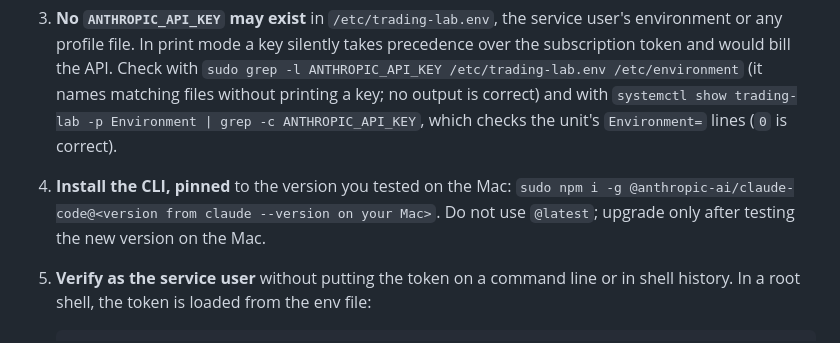
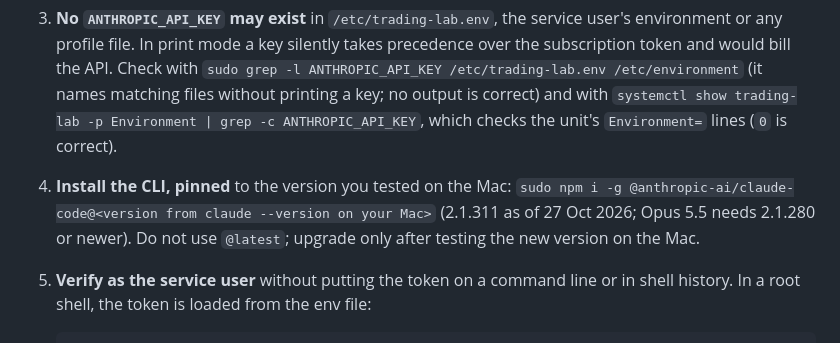
Before and after one commit to MrForward/Personal-trader, a Markdown page: deploy/README.md, the part around the change. Rendered like a GitHub page.

````diff
--- a/deploy/README.md
+++ b/deploy/README.md
@@ -126,7 +126,7 @@ The expert paper book calls the Claude Code CLI in print mode (`claude -p`) unde
 1. **On your Mac**, run `claude --version` and note the number, then run `claude setup-token` and sign in with your own Claude account. It prints a one-year OAuth token. Do not paste it into chat, Git or screenshots.
 2. **On the VPS**, add one line to `/etc/trading-lab.env` with `sudoedit`: `CLAUDE_CODE_OAUTH_TOKEN=<the token>`. Keep the file at mode 0600, root-owned.
 3. **No `ANTHROPIC_API_KEY` may exist** in `/etc/trading-lab.env`, the service user's environment or any profile file. In print mode a key silently takes precedence over the subscription token and would bill the API. Check with `sudo grep -l ANTHROPIC_API_KEY /etc/trading-lab.env /etc/environment` (it names matching files without printing a key; no output is correct) and with `systemctl show trading-lab -p Environment | grep -c ANTHROPIC_API_KEY`, which checks the unit's `Environment=` lines (`0` is correct).
-4. **Install the CLI, pinned** to the version you tested on the Mac: `sudo npm i -g @anthropic-ai/claude-code@<version from claude --version on your Mac>`. Do not use `@latest`; upgrade only after testing the new version on the Mac.
+4. **Install the CLI, pinned** to the version you tested on the Mac: `sudo npm i -g @anthropic-ai/claude-code@<version from claude --version on your Mac>` (2.1.311 as of 27 Oct 2026; Opus 5.5 needs 2.1.280 or newer). Do not use `@latest`; upgrade only after testing the new version on the Mac.
 5. **Verify as the service user** without putting the token on a command line or in shell history. In a root shell, the token is loaded from the env file:
 
    ```sh
````
Also changed, not shown: docs/RESUME-PLAN.md (+1 -1 lines).
